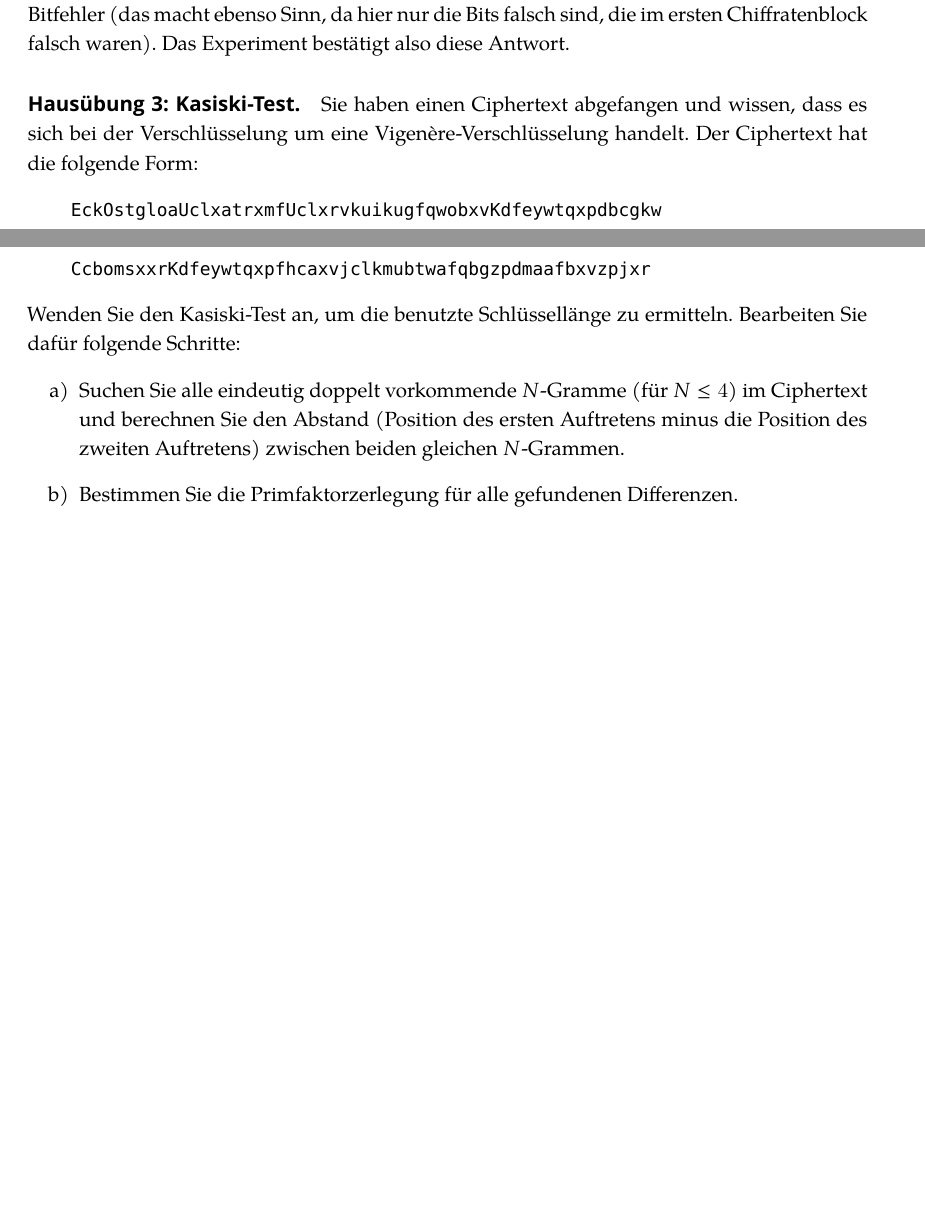
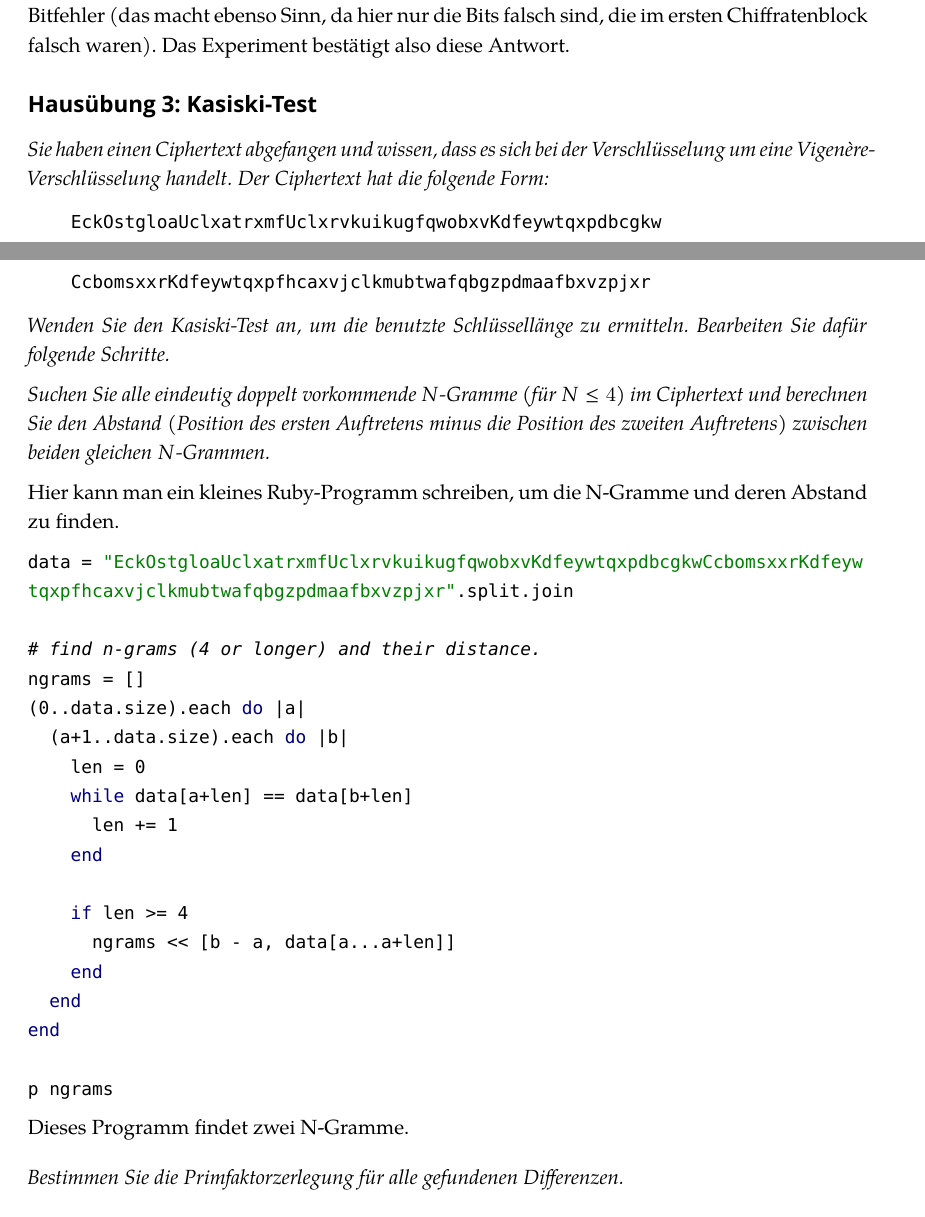
Before and after one commit to xfbs/cs, a LaTeX problem sheet (exercises/solution01.tex): two parts of pages 7 and 8 of 8, joined at a grey line, cut so that both start at the same text, the shorter picture padded with empty space. Compiled offline with XeLaTeX; a missing font is replaced by an installed copy or a similar font.

Commit message:
updates solution

```diff
--- a/exercises/solution01.tex
+++ b/exercises/solution01.tex
@@ -319,15 +319,42 @@ block 3: 0
 \end{lstlisting}
 Hier sieht man, dass im ersten Block 64 Bitfehler entstanden sind (man erwartet, dass 50\% der Bits fehlerhaft sind, das ist also exakt wie erwartet). Im zweiten Block sind nur noch 12 Bitfehler (das macht ebenso Sinn, da hier nur die Bits falsch sind, die im ersten Chiffratenblock falsch waren). Das Experiment bestätigt also diese Antwort.
 
-\paragraph{Hausübung 3: Kasiski-Test.} Sie haben einen Ciphertext abgefangen und wissen, dass es sich bei der Verschlüsselung um eine Vigenère-Verschlüsselung handelt. Der Ciphertext hat die folgende Form:
+\subsection*{Hausübung 3: Kasiski-Test}
+
+\emph{Sie haben einen Ciphertext abgefangen und wissen, dass es sich bei der Verschlüsselung um eine Vigenère-Verschlüsselung handelt. Der Ciphertext hat die folgende Form:}
 \begin{verbatim}
     EckOstgloaUclxatrxmfUclxrvkuikugfqwobxvKdfeywtqxpdbcgkw
     CcbomsxxrKdfeywtqxpfhcaxvjclkmubtwafqbgzpdmaafbxvzpjxr
 \end{verbatim}
-Wenden Sie den Kasiski-Test an, um die benutzte Schlüssellänge zu ermitteln. Bearbeiten Sie dafür folgende Schritte:
-\begin{enumerate}[label=\alph*)]
-\item Suchen Sie alle eindeutig doppelt vorkommende $N$-Gramme (für $N \leq 4$) im Ciphertext und berechnen Sie den Abstand (Position des ersten Auftretens minus die Position des zweiten Auftretens) zwischen beiden gleichen $N$-Grammen.
-\item Bestimmen Sie die Primfaktorzerlegung für alle gefundenen Differenzen.
-\item Für den Fall, dass die Wiederholung des $N$-Gramms nicht zufällig, sondern aufgrund einer Wiederholung eines $N$-Gramms im Klartext aufgetreten ist, enthält die Primfaktorzerlegung dieser Differenz einen Teiler der Schlüssellänge oder die Schlüssellänge selbst. Vermuten Sie die Länge des verwendeten Schlüssels.
-\item Nachdem Sie die Schlüssellänge in Aufgabenteil c) bestimmt haben, versuchen Sie nun den Text zu entschlüsseln. Sie konnten außerdem in Erfahrung bringen, dass der zweite Buchstabe im Schlüssel ein \verb|Y| und der Vierte ein \verb|E| ist. Benutzen Sie diese Information um den Schlüssel zu ermitteln und dann den Klartext zu berechnen.
-\end{enumerate}
+\emph{Wenden Sie den Kasiski-Test an, um die benutzte Schlüssellänge zu ermitteln. Bearbeiten Sie dafür folgende Schritte.}
+
+\medskip\noindent
+\emph{Suchen Sie alle eindeutig doppelt vorkommende $N$-Gramme (für $N \leq 4$) im Ciphertext und berechnen Sie den Abstand (Position des ersten Auftretens minus die Position des zweiten Auftretens) zwischen beiden gleichen $N$-Grammen.}
+
+\medskip\noindent
+Hier kann man ein kleines Ruby-Programm schreiben, um die N-Gramme und deren Abstand zu finden.
+\begin{lstlisting}[language=ruby]
+data = "EckOstgloaUclxatrxmfUclxrvkuikugfqwobxvKdfeywtqxpdbcgkwCcbomsxxrKdfeyw
+tqxpfhcaxvjclkmubtwafqbgzpdmaafbxvzpjxr".split.join
+
+# find n-grams (4 or longer) and their distance.
+ngrams = []
+(0..data.size).each do |a|
+  (a+1..data.size).each do |b|
+    len = 0
+    while data[a+len] == data[b+len]
+      len += 1
+    end
+
+    if len >= 4
+      ngrams << [b - a, data[a...a+len]]
+    end
+  end
+end
+
+p ngrams
+\end{lstlisting}
+Dieses Programm findet zwei N-Gramme.
+
+\bigskip\noindent
+\emph{Bestimmen Sie die Primfaktorzerlegung für alle gefundenen Differenzen.}
```
Also changed, not shown: exercises/solution01.pdf, exercises/solution01.tex (7 more changed lines).
